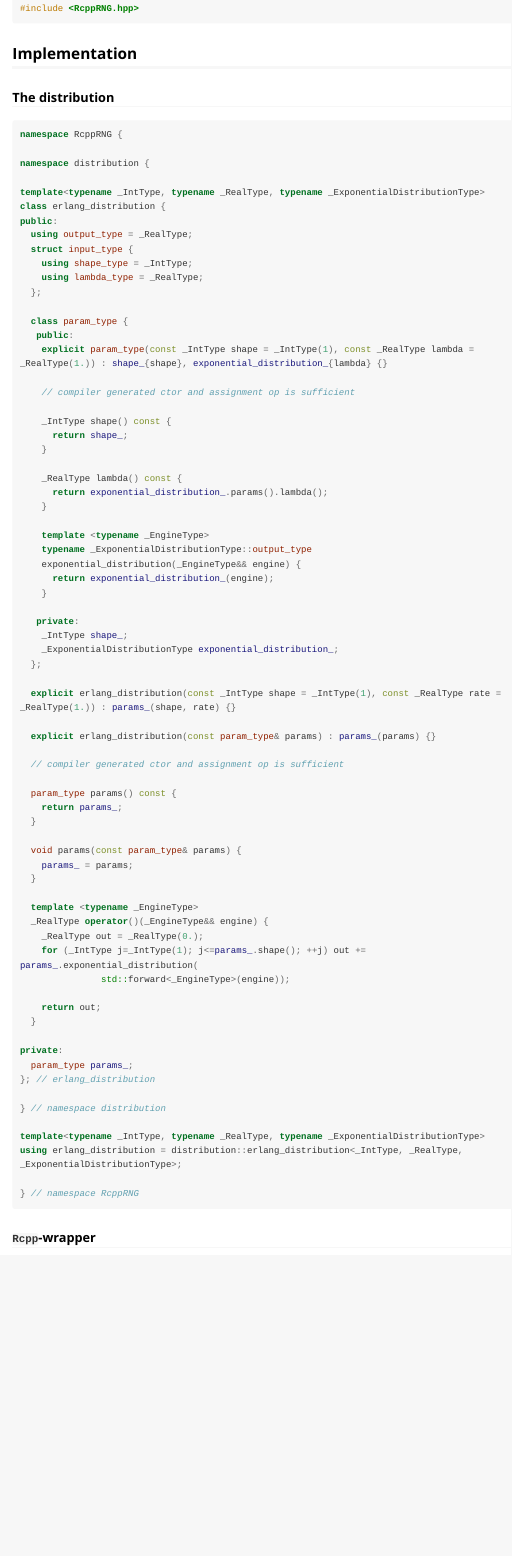
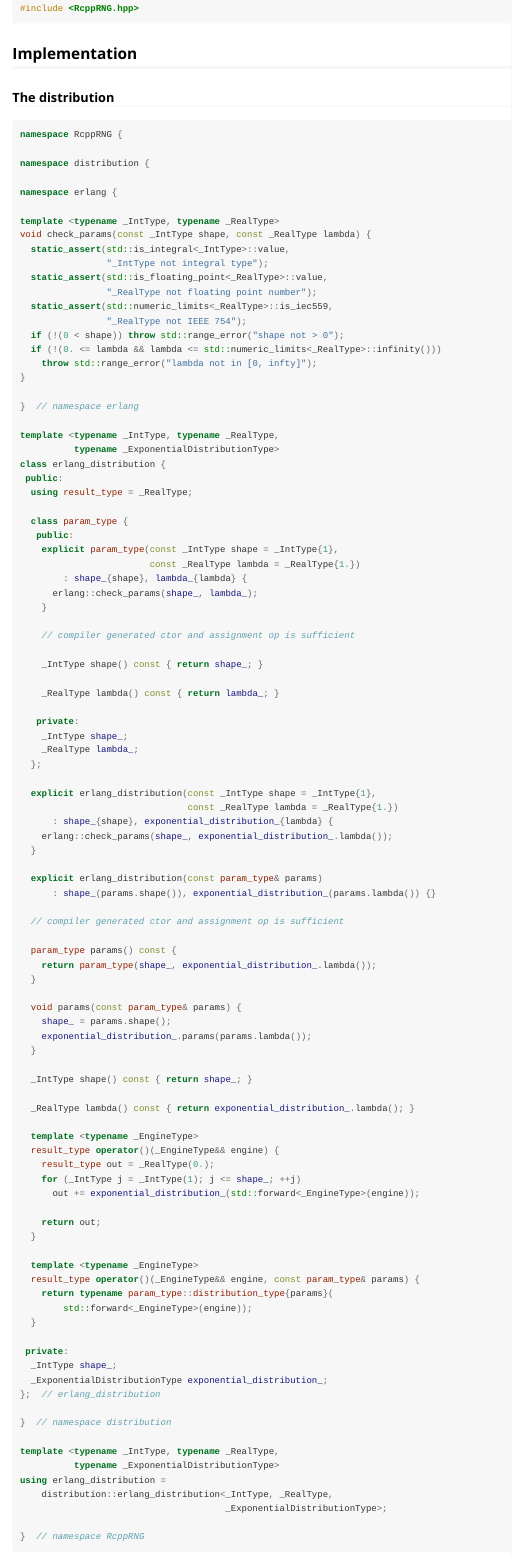
Before and after one commit to hsloot/RcppRNG, an R Markdown document (vignettes/create-new-generators.Rmd): the page in a window 1100 px wide, from 560 px down. Rendered offline with R 4.5, knitr and Pandoc, with nearby package versions; some code elsewhere in the file could not run offline; long lines of code are wrapped.

Commit message:
improve pattern

````diff
--- a/vignettes/create-new-generators.Rmd
+++ b/vignettes/create-new-generators.Rmd
@@ -57,73 +57,101 @@ namespace RcppRNG {
 
 namespace distribution {
 
-template<typename _IntType, typename _RealType, typename _ExponentialDistributionType>
+namespace erlang {
+
+template <typename _IntType, typename _RealType>
+void check_params(const _IntType shape, const _RealType lambda) {
+  static_assert(std::is_integral<_IntType>::value,
+                "_IntType not integral type");
+  static_assert(std::is_floating_point<_RealType>::value,
+                "_RealType not floating point number");
+  static_assert(std::numeric_limits<_RealType>::is_iec559,
+                "_RealType not IEEE 754");
+  if (!(0 < shape)) throw std::range_error("shape not > 0");
+  if (!(0. <= lambda && lambda <= std::numeric_limits<_RealType>::infinity()))
+    throw std::range_error("lambda not in [0, infty]");
+}
+
+}  // namespace erlang
+
+template <typename _IntType, typename _RealType,
+          typename _ExponentialDistributionType>
 class erlang_distribution {
-public:
-  using output_type = _RealType;
-  struct input_type {
-    using shape_type = _IntType;
-    using lambda_type = _RealType;
-  };
+ public:
+  using result_type = _RealType;
 
   class param_type {
    public:
-    explicit param_type(const _IntType shape = _IntType(1), const _RealType lambda = _RealType(1.)) : shape_{shape}, exponential_distribution_{lambda} {}
+    explicit param_type(const _IntType shape = _IntType{1},
+                        const _RealType lambda = _RealType{1.})
+        : shape_{shape}, lambda_{lambda} {
+      erlang::check_params(shape_, lambda_);
+    }
 
     // compiler generated ctor and assignment op is sufficient
 
-    _IntType shape() const {
-      return shape_;
-    }
+    _IntType shape() const { return shape_; }
 
-    _RealType lambda() const {
-      return exponential_distribution_.params().lambda();
-    }
-
-    template <typename _EngineType>
-    typename _ExponentialDistributionType::output_type
-    exponential_distribution(_EngineType&& engine) {
-      return exponential_distribution_(engine);
-    }
+    _RealType lambda() const { return lambda_; }
 
    private:
     _IntType shape_;
-    _ExponentialDistributionType exponential_distribution_;
+    _RealType lambda_;
   };
 
-  explicit erlang_distribution(const _IntType shape = _IntType(1), const _RealType rate = _RealType(1.)) : params_(shape, rate) {}
+  explicit erlang_distribution(const _IntType shape = _IntType{1},
+                               const _RealType lambda = _RealType{1.})
+      : shape_{shape}, exponential_distribution_{lambda} {
+    erlang::check_params(shape_, exponential_distribution_.lambda());
+  }
 
-  explicit erlang_distribution(const param_type& params) : params_(params) {}
+  explicit erlang_distribution(const param_type& params)
+      : shape_(params.shape()), exponential_distribution_(params.lambda()) {}
 
   // compiler generated ctor and assignment op is sufficient
 
   param_type params() const {
-    return params_;
+    return param_type(shape_, exponential_distribution_.lambda());
   }
 
   void params(const param_type& params) {
-    params_ = params;
+    shape_ = params.shape();
+    exponential_distribution_.params(params.lambda());
   }
 
+  _IntType shape() const { return shape_; }
+
+  _RealType lambda() const { return exponential_distribution_.lambda(); }
+
   template <typename _EngineType>
-  _RealType operator()(_EngineType&& engine) {
-    _RealType out = _RealType(0.);
-    for (_IntType j=_IntType(1); j<=params_.shape(); ++j) out += params_.exponential_distribution(
-               std::forward<_EngineType>(engine));
+  result_type operator()(_EngineType&& engine) {
+    result_type out = _RealType(0.);
+    for (_IntType j = _IntType(1); j <= shape_; ++j)
+      out += exponential_distribution_(std::forward<_EngineType>(engine));
 
     return out;
   }
 
-private:
-  param_type params_;
-}; // erlang_distribution
+  template <typename _EngineType>
+  result_type operator()(_EngineType&& engine, const param_type& params) {
+    return typename param_type::distribution_type{params}(
+        std::forward<_EngineType>(engine));
+  }
 
-} // namespace distribution
+ private:
+  _IntType shape_;
+  _ExponentialDistributionType exponential_distribution_;
+};  // erlang_distribution
 
-template<typename _IntType, typename _RealType, typename _ExponentialDistributionType>
-using erlang_distribution = distribution::erlang_distribution<_IntType, _RealType, _ExponentialDistributionType>;
+}  // namespace distribution
 
-} // namespace RcppRNG
+template <typename _IntType, typename _RealType,
+          typename _ExponentialDistributionType>
+using erlang_distribution =
+    distribution::erlang_distribution<_IntType, _RealType,
+                                      _ExponentialDistributionType>;
+
+}  // namespace RcppRNG
 ```
 
 
````
Also changed, not shown: README.md, 1 other file.
